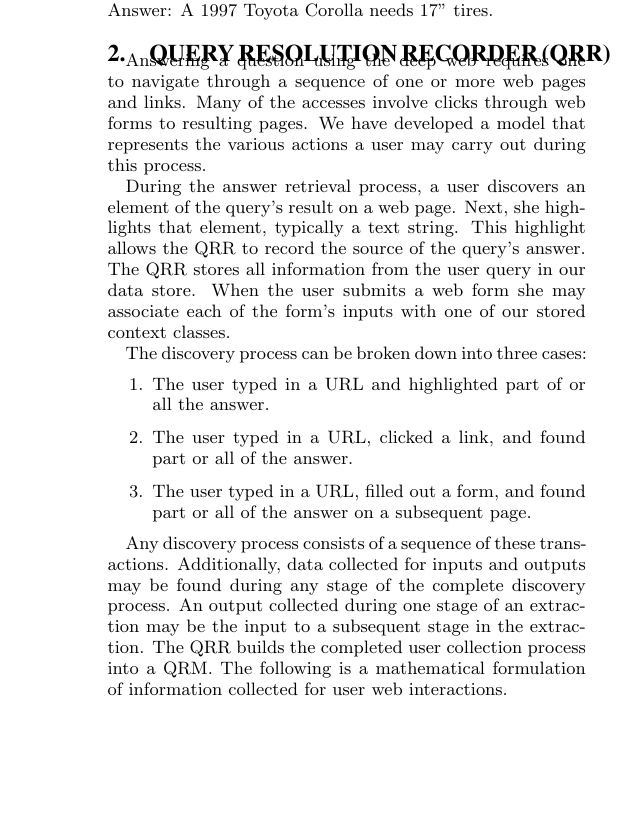
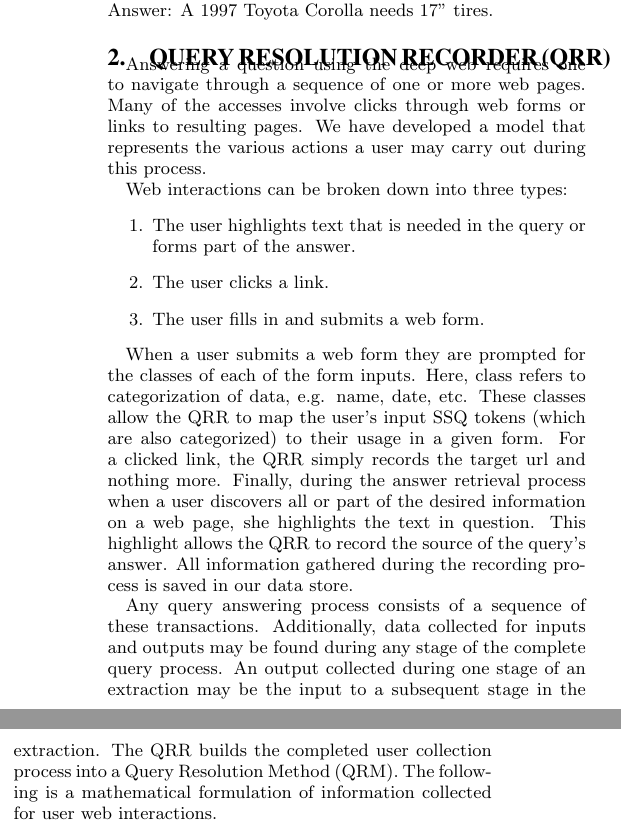
Before and after one commit to mehmetcelikel/ufmorpheus, a LaTeX document (paper/semsearch10/paper.tex, which reads paper/semsearch10/content/qrr.tex): part of one column of page 2 of 5 before the commit and two parts of the columns of page 2 of 5 after it, the two joined at a grey line, cut so that both start at the same text, the shorter picture padded with empty space. Compiled offline with pdfLaTeX.

Commit message:
Fixing description of qrr

```diff
--- a/paper/semsearch10/content/qrr.tex
+++ b/paper/semsearch10/content/qrr.tex
@@ -2,36 +2,23 @@
 \label{sec:qrr}
 % Chris
 Answering a question using the deep web requires one to navigate
-through a sequence of one or more web pages and links.  Many of the
-accesses involve clicks through web forms to resulting pages.  We have
-developed a model that represents the various actions a user may carry
-out during this process.
+through a sequence of one or more web pages. Many of the accesses involve clicks through web forms or links to resulting pages.  We have developed a model that represents the various actions a user may carry out during this process.
 
-During the answer retrieval process, a user discovers an element of
-the query's result on a web page.  Next, she highlights that element,
-typically a text string.  This highlight allows the QRR to record the
-source of the query's answer.  The QRR stores all information from the
-user query in our data store.  When the user submits a web form she
-may associate each of the form's inputs with one of our stored context
-classes.
-
-The discovery process can be broken down into three cases:
+Web interactions can be broken down into three types:
 \begin{enumerate}
-\item The user typed in a URL and highlighted part of or all the
-  answer.
-\item The user typed in a URL, clicked a link, and found part or all
-  of the answer.
-\item The user typed in a URL, filled out a form, and found part or
-  all of the answer on a subsequent page.
+\item The user highlights text that is needed in the query or forms part of the answer.
+\item The user clicks a link.
+\item The user fills in and submits a web form.
 \end{enumerate}
 
-Any discovery process consists of a sequence of these transactions.
+When a user submits a web form they are prompted for the classes of each of the form inputs. Here, class refers to categorization of data, e.g. name, date, etc. These classes allow the QRR to map the user's input SSQ tokens (which are also categorized) to their usage in a given form. For a clicked link, the QRR simply records the target url and nothing more. Finally, during the answer retrieval process when a user discovers all or part of the desired information on a web page, she highlights the text in question. This highlight allows the QRR to record the source of the query's answer. All information gathered during the recording process is saved in our data store.
+
+Any query answering process consists of a sequence of these transactions.
 Additionally, data collected for inputs and outputs may be found
-during any stage of the complete discovery process.  An output
+during any stage of the complete query process.  An output
 collected during one stage of an extraction may be the input to a
-subsequent stage in the extraction.  The QRR builds the completed user
-collection process into a QRM.  The following is a mathematical
-formulation of information collected for user web interactions.
+subsequent stage in the extraction. The QRR builds the completed user
+collection process into a Query Resolution Method (QRM).  The following is a mathematical formulation of information collected for user web interactions.
 
 A QRM is a 5-tuple $Z = \left< \Upsilon, \Omega, P, M, R, A \right>$ such that:
 
```
